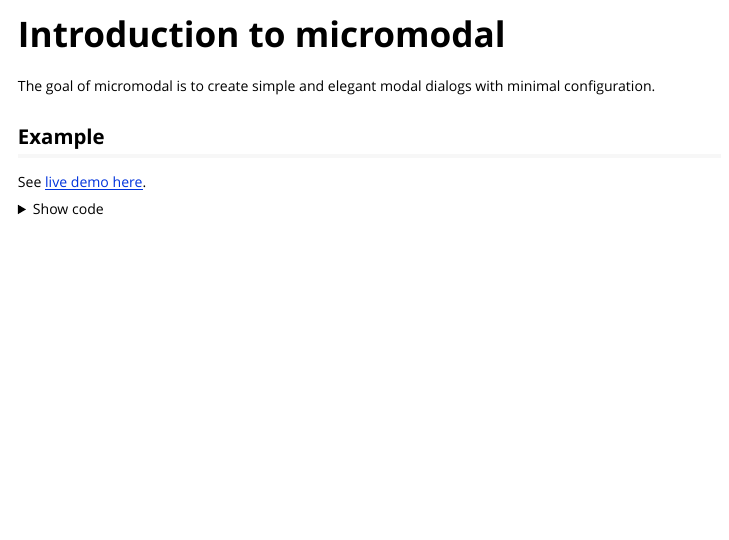
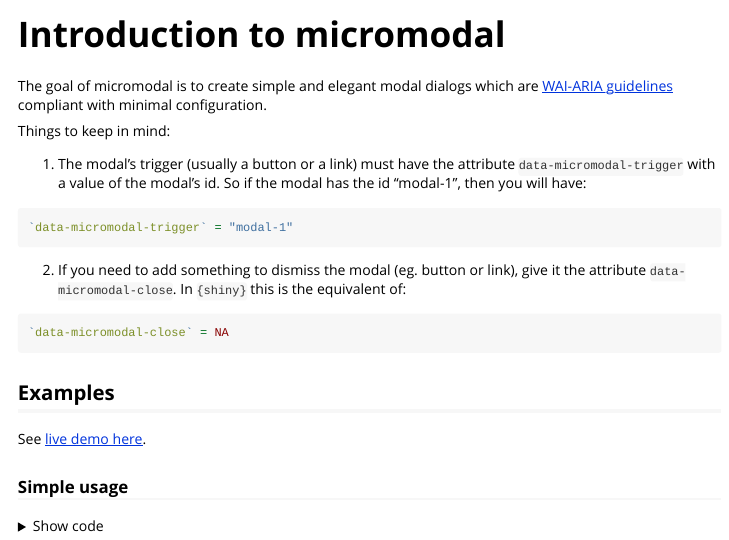
Before and after one commit to kennedymwavu/micromodal, an R Markdown document (vignettes/micromodal.Rmd): the page in a window 1100 px wide, from its top. Rendered offline with R 4.5, knitr and Pandoc, with nearby package versions.

Commit message:
ft: add important things to note

````diff
--- a/vignettes/micromodal.Rmd
+++ b/vignettes/micromodal.Rmd
@@ -14,12 +14,31 @@
 )
 ```
 
-The goal of micromodal is to create simple and elegant modal dialogs with
+The goal of micromodal is to create simple and elegant modal dialogs which are
+[WAI-ARIA guidelines](https://www.w3.org/TR/wai-aria-practices-1.1/#dialog_modal) compliant with
 minimal configuration.
 
-## Example
+Things to keep in mind:
+
+1. The modal's trigger (usually a button or a link) must have the attribute
+`data-micromodal-trigger` with a value of the modal's id. So if the modal has the id "modal-1", then you will have:
+
+```r
+`data-micromodal-trigger` = "modal-1"
+```
+
+2. If you need to add something to dismiss the modal (eg. button or link), give
+it the attribute `data-micromodal-close`. In `{shiny}` this is the equivalent of:
+
+```r
+`data-micromodal-close` = NA
+```
+
+## Examples
 
 See [live demo here](https://mwavu.shinyapps.io/micromodal/).
+
+### Simple usage
 
 <details>
 <summary>Show code</summary>
````
